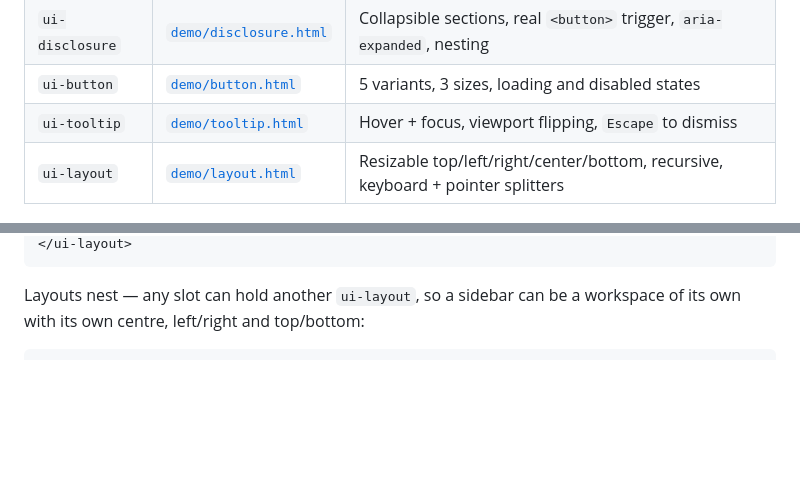
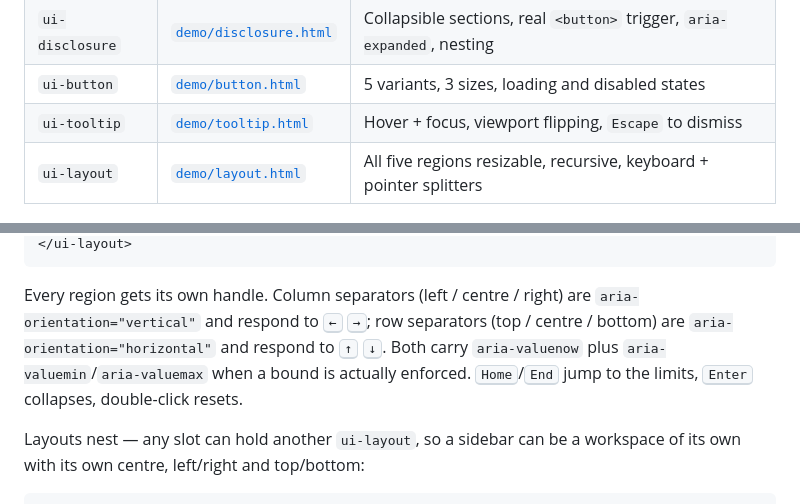
Before and after one commit to AI-AgentCoder2026/UI4U, a Markdown page: README.md, 2 parts joined by grey strips. Drawn GitHub-style; blank space fills up the shorter version.

````diff
--- a/README.md
+++ b/README.md
@@ -20,7 +20,7 @@ Early, and deliberately incremental. Shipped:
 | `ui-disclosure` | [`demo/disclosure.html`](demo/disclosure.html) | Collapsible sections, real `<button>` trigger, `aria-expanded`, nesting |
 | `ui-button` | [`demo/button.html`](demo/button.html) | 5 variants, 3 sizes, loading and disabled states |
 | `ui-tooltip` | [`demo/tooltip.html`](demo/tooltip.html) | Hover + focus, viewport flipping, `Escape` to dismiss |
-| `ui-layout` | [`demo/layout.html`](demo/layout.html) | Resizable top/left/right/center/bottom, recursive, keyboard + pointer splitters |
+| `ui-layout` | [`demo/layout.html`](demo/layout.html) | All five regions resizable, recursive, keyboard + pointer splitters |
 
 ![ui-tabs on desktop and mobile](docs/screenshots/tabs-desktop-dark.png)
 
@@ -62,5 +64,12 @@ import 'ui4u';
 </ui-layout>
 ```
+
+Every region gets its own handle. Column separators (left / centre / right) are
+`aria-orientation="vertical"` and respond to <kbd>←</kbd> <kbd>→</kbd>; row separators
+(top / centre / bottom) are `aria-orientation="horizontal"` and respond to
+<kbd>↑</kbd> <kbd>↓</kbd>. Both carry `aria-valuenow` plus `aria-valuemin`/`aria-valuemax`
+when a bound is actually enforced. <kbd>Home</kbd>/<kbd>End</kbd> jump to the limits,
+<kbd>Enter</kbd> collapses, double-click resets.
 
 Layouts nest — any slot can hold another `ui-layout`, so a sidebar can be a
 workspace of its own with its own centre, left/right and top/bottom:
````
Also changed, not shown: other parts of README.md (+2 -0 lines), docs/ROADMAP.md (+9 -5 lines), docs/screenshots/layout-desktop-dark.png, docs/screenshots/layout-mobile-dark.png, 5 other files.
